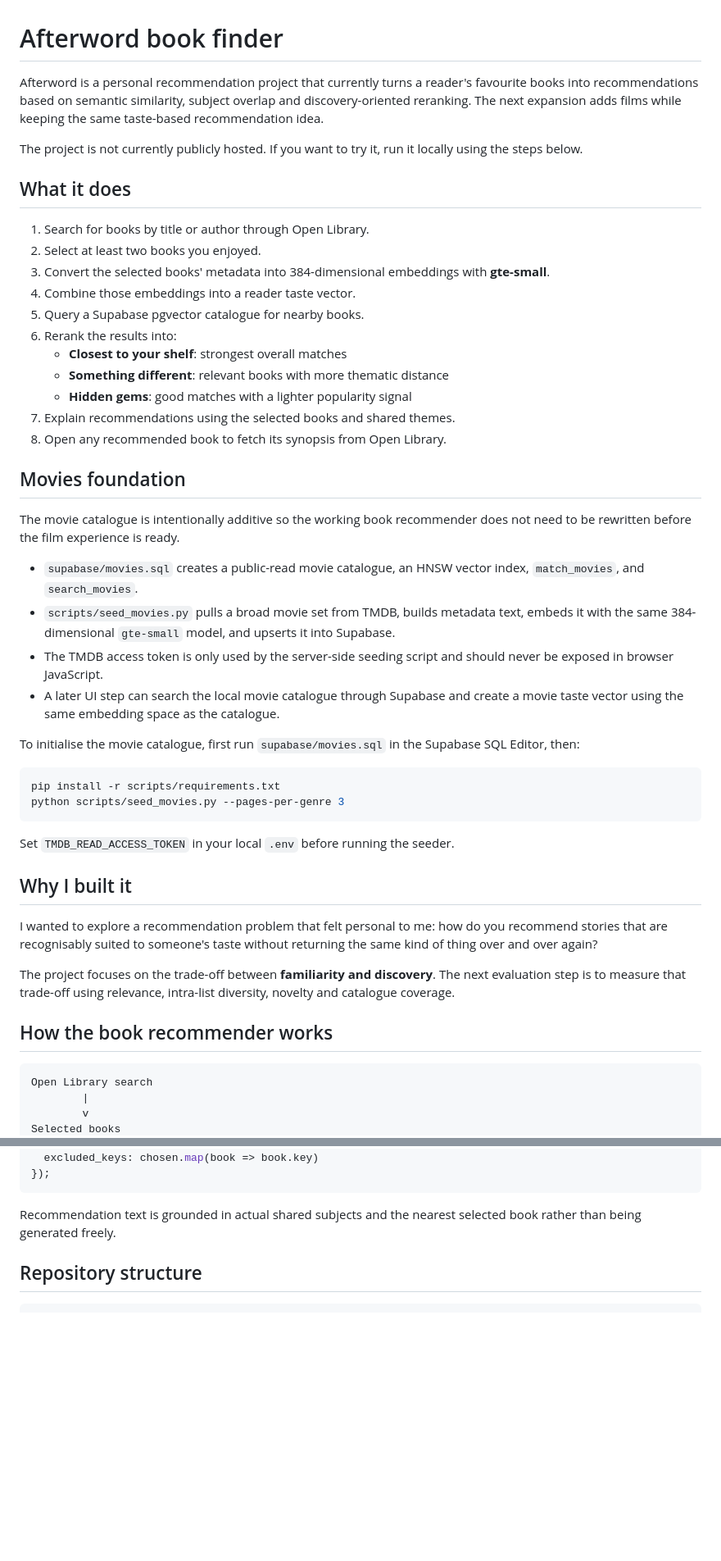
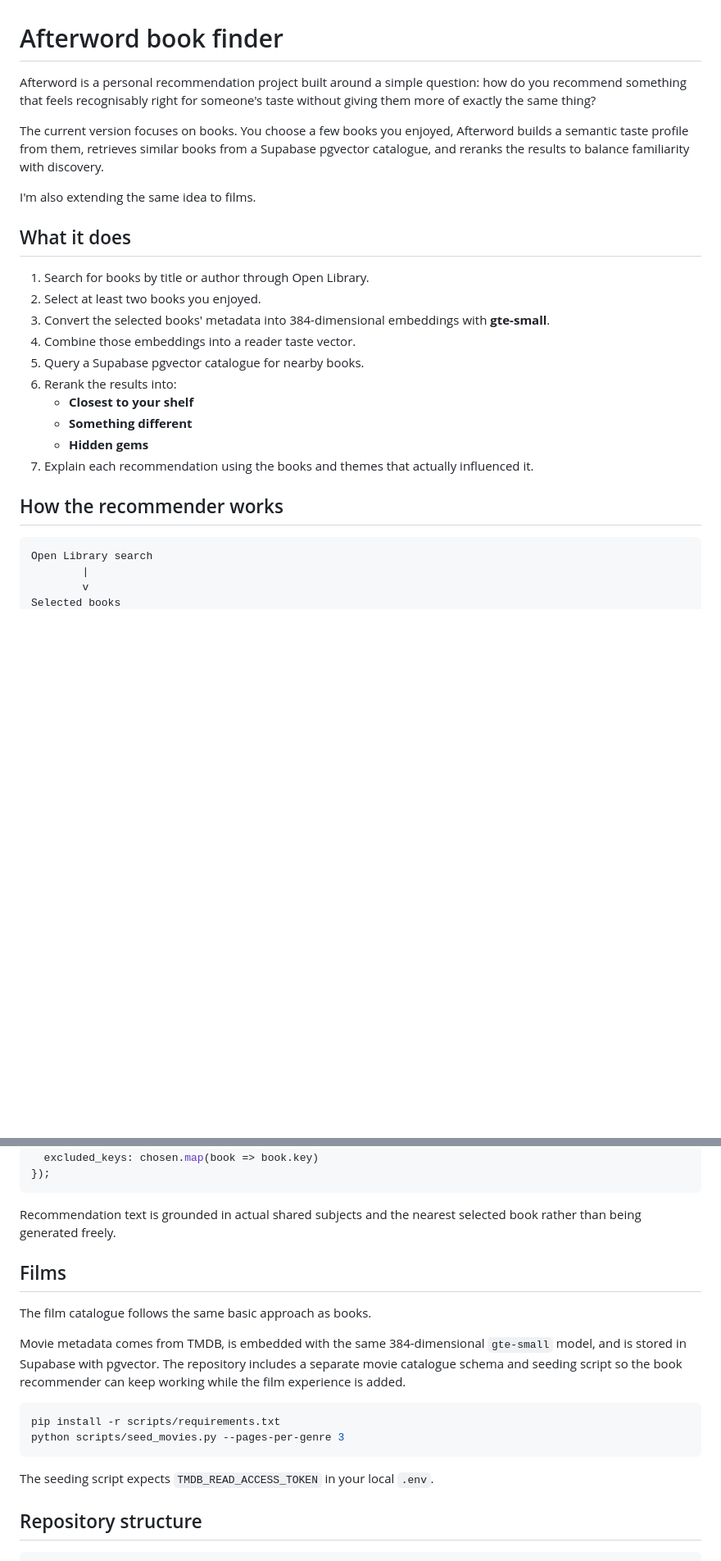
Before and after one commit to lamanmamed/afterword-book-finder, a Markdown page: README.md, 2 parts joined by grey strips. Shown at 82% size. Drawn GitHub-style; blank space fills up the shorter version.

````diff
--- a/README.md
+++ b/README.md
@@ -1,8 +1,10 @@
 # Afterword book finder
 
-Afterword is a personal recommendation project that currently turns a reader's favourite books into recommendations based on semantic similarity, subject overlap and discovery-oriented reranking. The next expansion adds films while keeping the same taste-based recommendation idea.
+Afterword is a personal recommendation project built around a simple question: how do you recommend something that feels recognisably right for someone's taste without giving them more of exactly the same thing?
 
-The project is not currently publicly hosted. If you want to try it, run it locally using the steps below.
+The current version focuses on books. You choose a few books you enjoyed, Afterword builds a semantic taste profile from them, retrieves similar books from a Supabase pgvector catalogue, and reranks the results to balance familiarity with discovery.
+
+I'm also extending the same idea to films.
 
 ## What it does
 
@@ -12,37 +14,12 @@ The project is not currently publicly hosted. If you want to try it, run it loca
 4. Combine those embeddings into a reader taste vector.
 5. Query a Supabase pgvector catalogue for nearby books.
 6. Rerank the results into:
-   - **Closest to your shelf**: strongest overall matches
-   - **Something different**: relevant books with more thematic distance
-   - **Hidden gems**: good matches with a lighter popularity signal
-7. Explain recommendations using the selected books and shared themes.
-8. Open any recommended book to fetch its synopsis from Open Library.
+   - **Closest to your shelf**
+   - **Something different**
+   - **Hidden gems**
+7. Explain each recommendation using the books and themes that actually influenced it.
 
-## Movies foundation
-
-The movie catalogue is intentionally additive so the working book recommender does not need to be rewritten before the film experience is ready.
-
-- `supabase/movies.sql` creates a public-read movie catalogue, an HNSW vector index, `match_movies`, and `search_movies`.
-- `scripts/seed_movies.py` pulls a broad movie set from TMDB, builds metadata text, embeds it with the same 384-dimensional `gte-small` model, and upserts it into Supabase.
-- The TMDB access token is only used by the server-side seeding script and should never be exposed in browser JavaScript.
-- A later UI step can search the local movie catalogue through Supabase and create a movie taste vector using the same embedding space as the catalogue.
-
-To initialise the movie catalogue, first run `supabase/movies.sql` in the Supabase SQL Editor, then:
-
-```bash
-pip install -r scripts/requirements.txt
-python scripts/seed_movies.py --pages-per-genre 3
-```
-
-Set `TMDB_READ_ACCESS_TOKEN` in your local `.env` before running the seeder.
-
-## Why I built it
-
-I wanted to explore a recommendation problem that felt personal to me: how do you recommend stories that are recognisably suited to someone's taste without returning the same kind of thing over and over again?
-
-The project focuses on the trade-off between **familiarity and discovery**. The next evaluation step is to measure that trade-off using relevance, intra-list diversity, novelty and catalogue coverage.
-
-## How the book recommender works
+## How the recommender works
 
 ```text
 Open Library search
@@ -90,6 +63,19 @@ const { data } = await supabase.rpc("match_books", {
 ```
 
 Recommendation text is grounded in actual shared subjects and the nearest selected book rather than being generated freely.
+
+## Films
+
+The film catalogue follows the same basic approach as books.
+
+Movie metadata comes from TMDB, is embedded with the same 384-dimensional `gte-small` model, and is stored in Supabase with pgvector. The repository includes a separate movie catalogue schema and seeding script so the book recommender can keep working while the film experience is added.
+
+```bash
+pip install -r scripts/requirements.txt
+python scripts/seed_movies.py --pages-per-genre 3
+```
+
+The seeding script expects `TMDB_READ_ACCESS_TOKEN` in your local `.env`.
 
 ## Repository structure
 
````
Also changed, not shown: other parts of README.md (+13 -38 lines).
